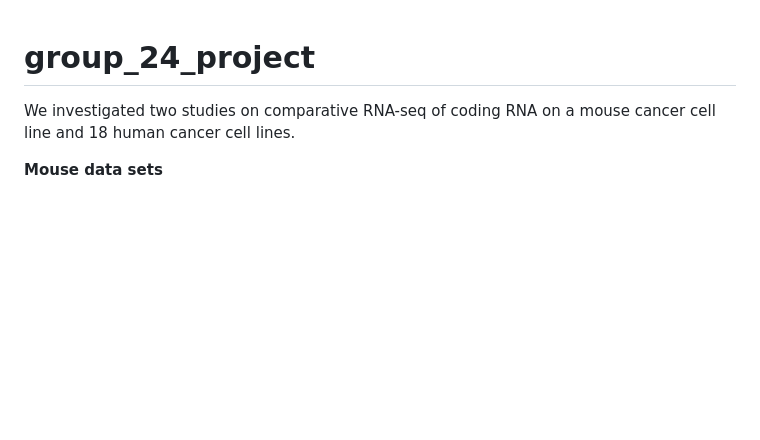
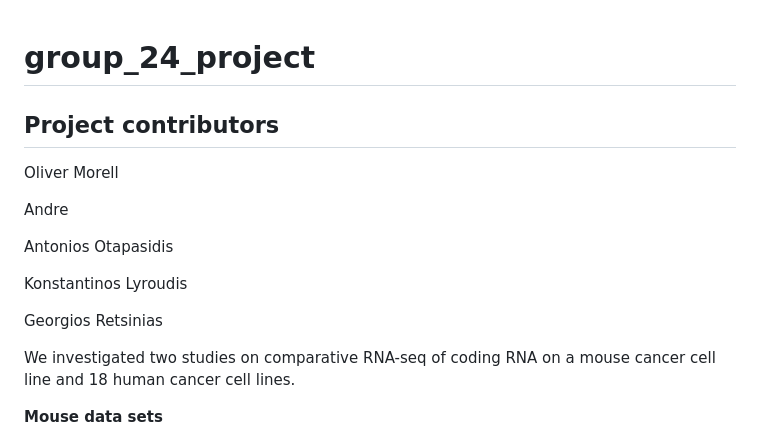
Before and after one commit to rforbiodatascience23/group_24_project, a Markdown page: README.md, the part around the change. Rendered like a GitHub page; blank space fills up the shorter version.

Commit message:
Contributors

```diff
--- a/README.md
+++ b/README.md
@@ -1,4 +1,16 @@
 # group_24_project
+
+## Project contributors
+
+Oliver Morell
+
+Andre
+
+Antonios Otapasidis
+
+Konstantinos Lyroudis
+
+Georgios Retsinias
 
 We investigated two studies on comparative RNA-seq of coding RNA on a mouse cancer cell line and 18 human cancer cell lines.
 
```
